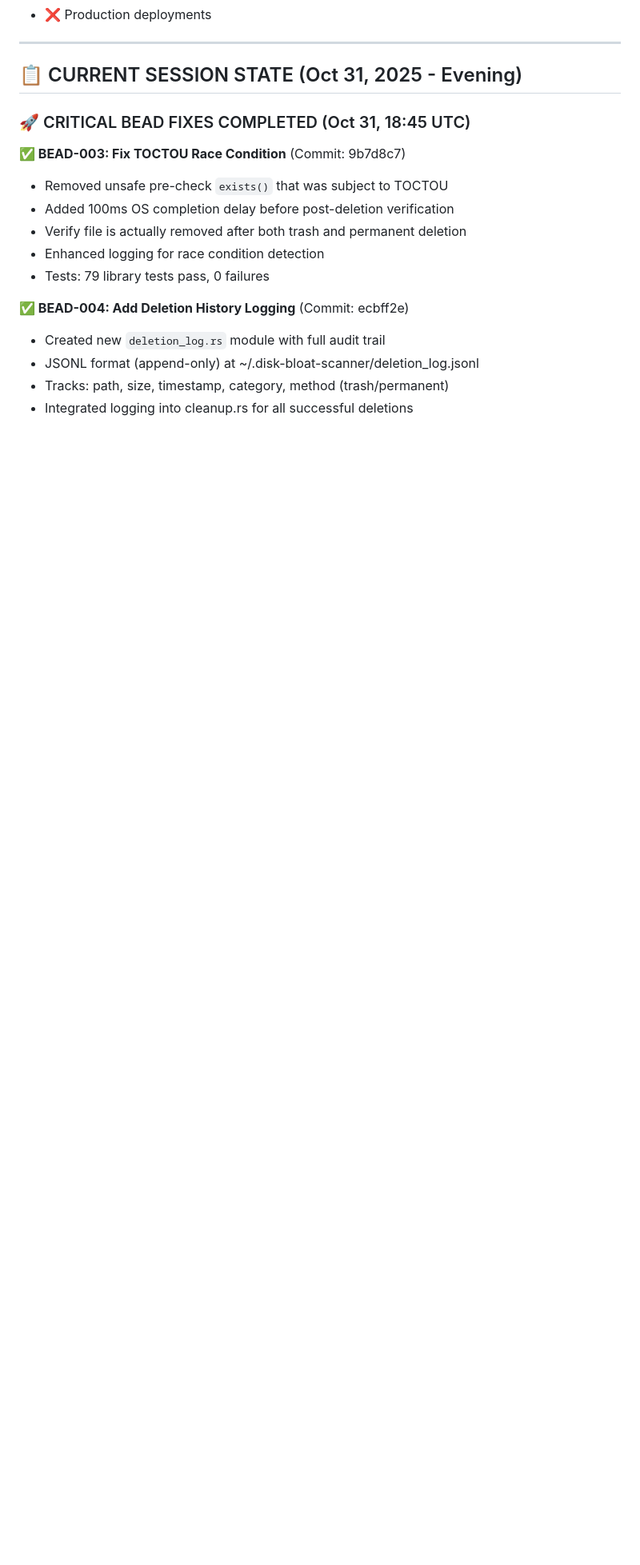
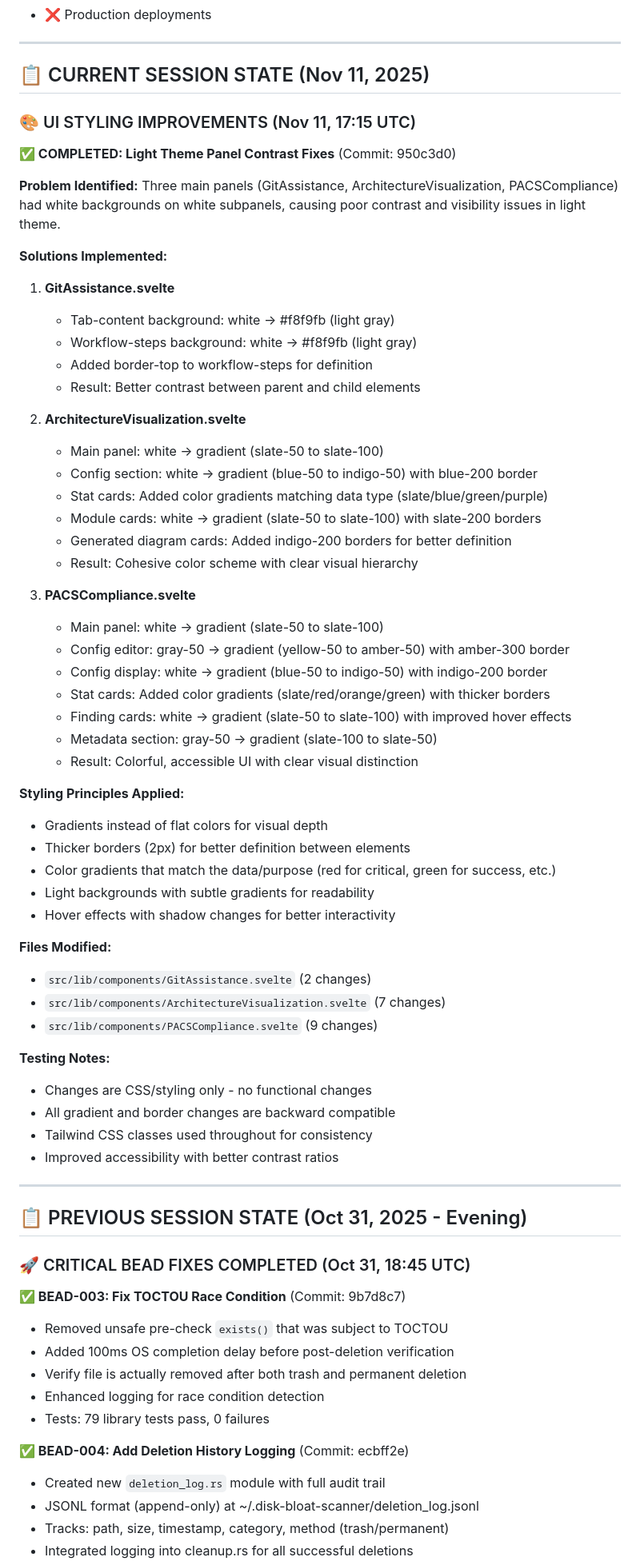
Before and after one commit to fglogan/disk-scanner, a Markdown page: AGENTS.md, the part around one of its changes. Shown at 80% size. Drawn GitHub-style; blank space fills up the shorter version.

Commit message:
docs: Update AGENTS.md with Nov 11 session progress - UI styling improvements

```diff
--- a/AGENTS.md
+++ b/AGENTS.md
@@ -21,7 +21,60 @@
 
 ---
 
-## 📋 CURRENT SESSION STATE (Oct 31, 2025 - Evening)
+## 📋 CURRENT SESSION STATE (Nov 11, 2025)
+
+### 🎨 UI STYLING IMPROVEMENTS (Nov 11, 17:15 UTC)
+
+**✅ COMPLETED: Light Theme Panel Contrast Fixes** (Commit: 950c3d0)
+
+**Problem Identified:** Three main panels (GitAssistance, ArchitectureVisualization, PACSCompliance) had white backgrounds on white subpanels, causing poor contrast and visibility issues in light theme.
+
+**Solutions Implemented:**
+
+1. **GitAssistance.svelte**
+   - Tab-content background: white → #f8f9fb (light gray)
+   - Workflow-steps background: white → #f8f9fb (light gray)
+   - Added border-top to workflow-steps for definition
+   - Result: Better contrast between parent and child elements
+
+2. **ArchitectureVisualization.svelte**
+   - Main panel: white → gradient (slate-50 to slate-100)
+   - Config section: white → gradient (blue-50 to indigo-50) with blue-200 border
+   - Stat cards: Added color gradients matching data type (slate/blue/green/purple)
+   - Module cards: white → gradient (slate-50 to slate-100) with slate-200 borders
+   - Generated diagram cards: Added indigo-200 borders for better definition
+   - Result: Cohesive color scheme with clear visual hierarchy
+
+3. **PACSCompliance.svelte**
+   - Main panel: white → gradient (slate-50 to slate-100)
+   - Config editor: gray-50 → gradient (yellow-50 to amber-50) with amber-300 border
+   - Config display: white → gradient (blue-50 to indigo-50) with indigo-200 border
+   - Stat cards: Added color gradients (slate/red/orange/green) with thicker borders
+   - Finding cards: white → gradient (slate-50 to slate-100) with improved hover effects
+   - Metadata section: gray-50 → gradient (slate-100 to slate-50)
+   - Result: Colorful, accessible UI with clear visual distinction
+
+**Styling Principles Applied:**
+- Gradients instead of flat colors for visual depth
+- Thicker borders (2px) for better definition between elements
+- Color gradients that match the data/purpose (red for critical, green for success, etc.)
+- Light backgrounds with subtle gradients for readability
+- Hover effects with shadow changes for better interactivity
+
+**Files Modified:**
+- `src/lib/components/GitAssistance.svelte` (2 changes)
+- `src/lib/components/ArchitectureVisualization.svelte` (7 changes)
+- `src/lib/components/PACSCompliance.svelte` (9 changes)
+
+**Testing Notes:**
+- Changes are CSS/styling only - no functional changes
+- All gradient and border changes are backward compatible
+- Tailwind CSS classes used throughout for consistency
+- Improved accessibility with better contrast ratios
+
+---
+
+## 📋 PREVIOUS SESSION STATE (Oct 31, 2025 - Evening)
 
 ### 🚀 CRITICAL BEAD FIXES COMPLETED (Oct 31, 18:45 UTC)
 
```
Also changed, not shown: other parts of AGENTS.md (+3 -3 lines).
